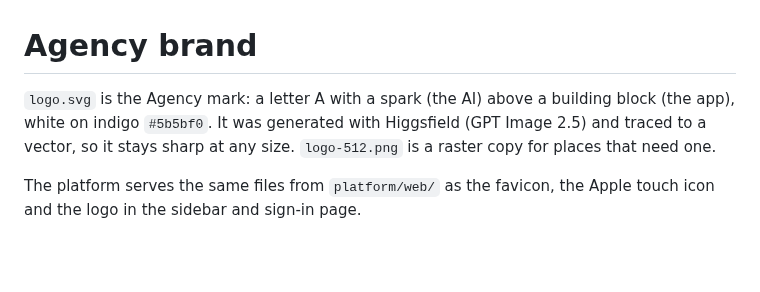
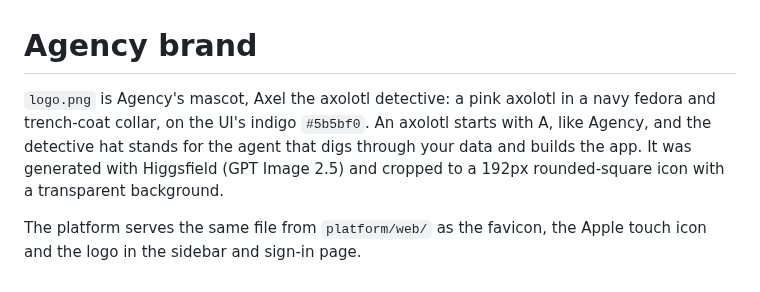
Before and after one commit to assafneudorfer/agency, a Markdown page: docs/brand/README.md, the part around the change. Rendered like a GitHub page; blank space fills up the shorter version.

```diff
--- a/docs/brand/README.md
+++ b/docs/brand/README.md
@@ -1,5 +1,5 @@
 # Agency brand
 
-`logo.svg` is the Agency mark: a letter A with a spark (the AI) above a building block (the app), white on indigo `#5b5bf0`. It was generated with Higgsfield (GPT Image 2.5) and traced to a vector, so it stays sharp at any size. `logo-512.png` is a raster copy for places that need one.
+`logo.png` is Agency's mascot, Axel the axolotl detective: a pink axolotl in a navy fedora and trench-coat collar, on the UI's indigo `#5b5bf0`. An axolotl starts with A, like Agency, and the detective hat stands for the agent that digs through your data and builds the app. It was generated with Higgsfield (GPT Image 2.5) and cropped to a 192px rounded-square icon with a transparent background.
 
-The platform serves the same files from `platform/web/` as the favicon, the Apple touch icon and the logo in the sidebar and sign-in page.
+The platform serves the same file from `platform/web/` as the favicon, the Apple touch icon and the logo in the sidebar and sign-in page.
```
Also changed, not shown: README.md (+1 -1 lines), docs/brand/logo-512.png (deleted), docs/brand/logo.png (added), 7 other files.
